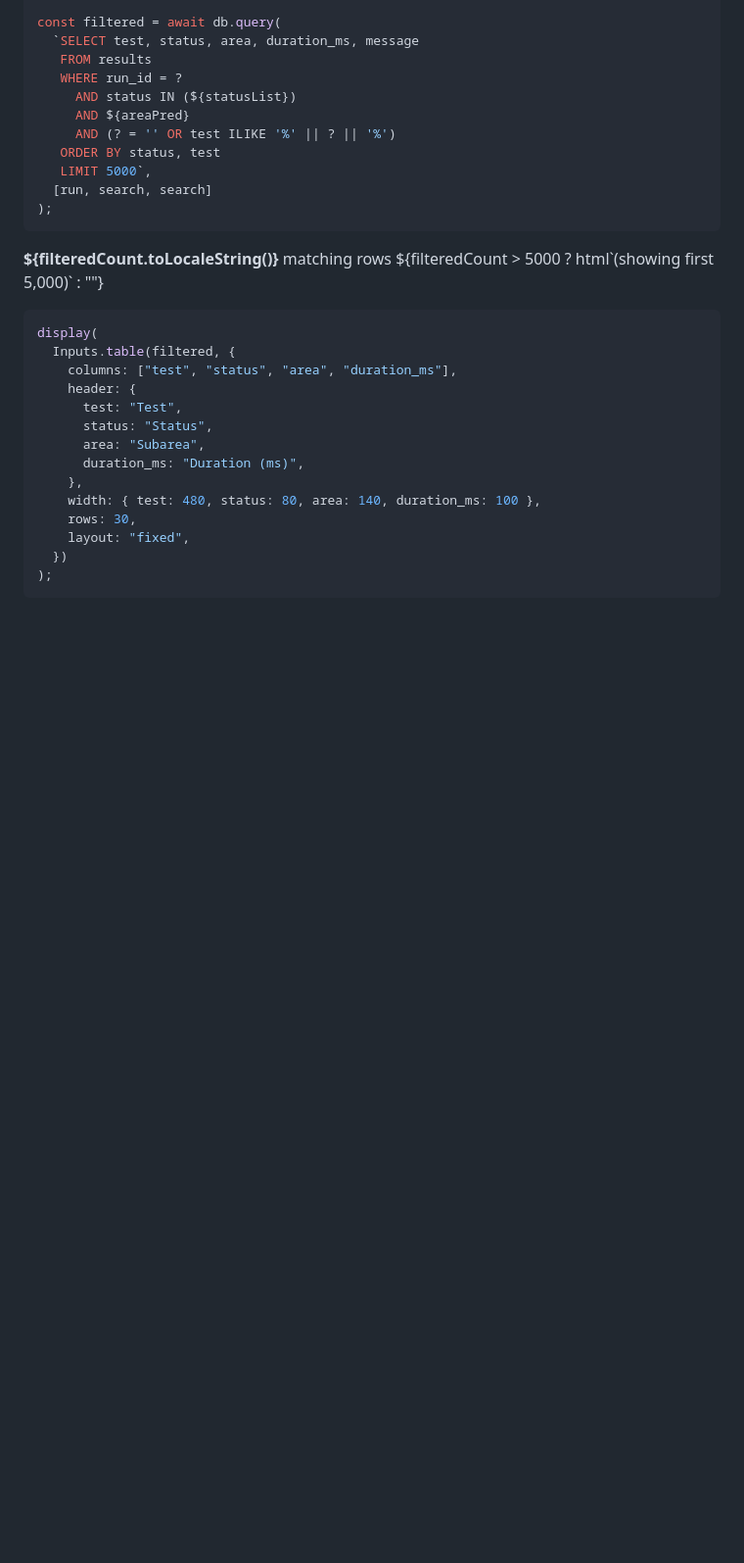
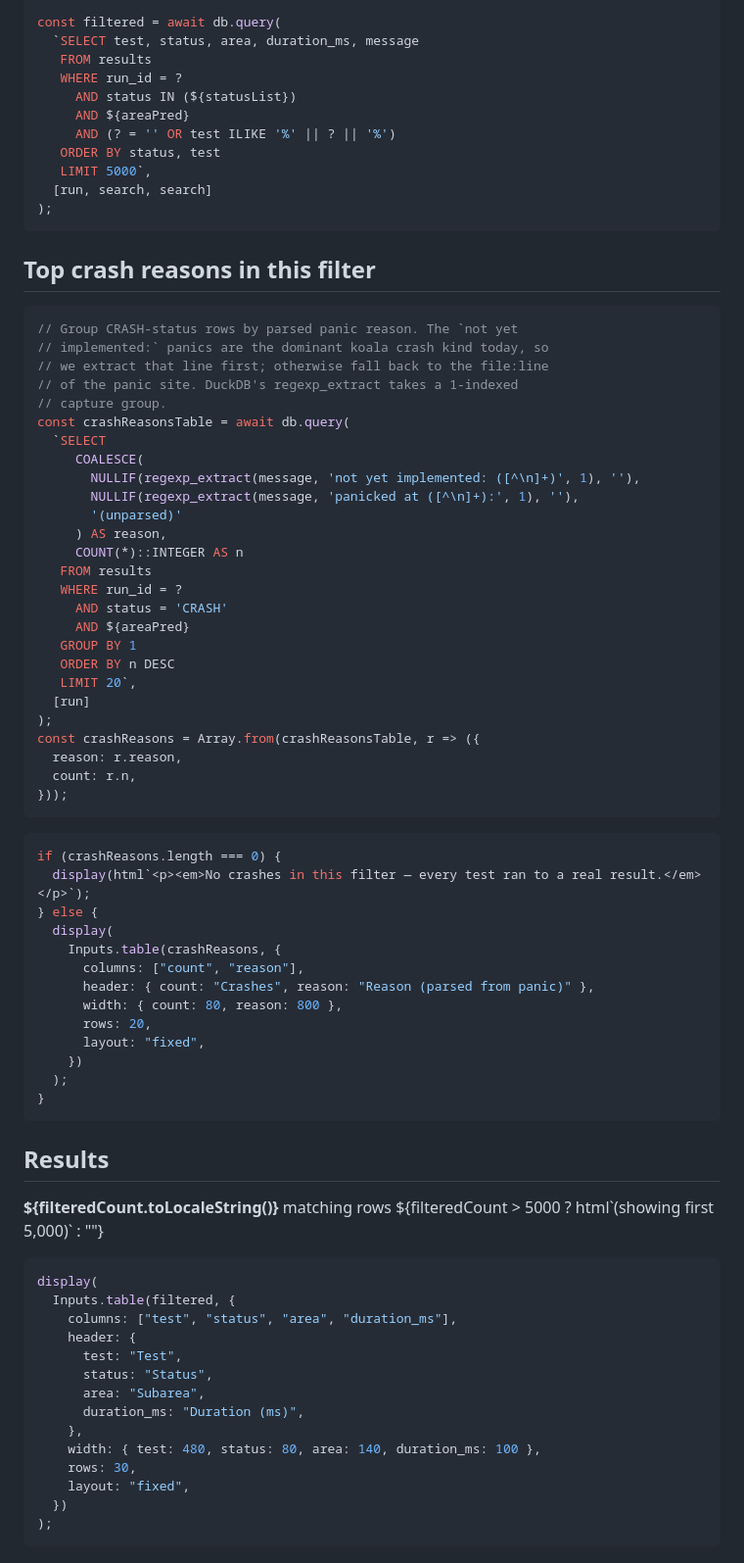
Before and after one commit to AlvinKuruvilla/koala, a Markdown page: dashboard/src/tests.md, the part around one of its changes. Shown at 98% size. Drawn GitHub-style; blank space fills up the shorter version.

````diff
--- a/dashboard/src/tests.md
+++ b/dashboard/src/tests.md
@@ -145,6 +145,55 @@ const filtered = await db.query(
 );
 ```
 
+## Top crash reasons in this filter
+
+```js
+// Group CRASH-status rows by parsed panic reason. The `not yet
+// implemented:` panics are the dominant koala crash kind today, so
+// we extract that line first; otherwise fall back to the file:line
+// of the panic site. DuckDB's regexp_extract takes a 1-indexed
+// capture group.
+const crashReasonsTable = await db.query(
+  `SELECT
+     COALESCE(
+       NULLIF(regexp_extract(message, 'not yet implemented: ([^\n]+)', 1), ''),
+       NULLIF(regexp_extract(message, 'panicked at ([^\n]+):', 1), ''),
+       '(unparsed)'
+     ) AS reason,
+     COUNT(*)::INTEGER AS n
+   FROM results
+   WHERE run_id = ?
+     AND status = 'CRASH'
+     AND ${areaPred}
+   GROUP BY 1
+   ORDER BY n DESC
+   LIMIT 20`,
+  [run]
+);
+const crashReasons = Array.from(crashReasonsTable, r => ({
+  reason: r.reason,
+  count: r.n,
+}));
+```
+
+```js
+if (crashReasons.length === 0) {
+  display(html`<p><em>No crashes in this filter — every test ran to a real result.</em></p>`);
+} else {
+  display(
+    Inputs.table(crashReasons, {
+      columns: ["count", "reason"],
+      header: { count: "Crashes", reason: "Reason (parsed from panic)" },
+      width: { count: 80, reason: 800 },
+      rows: 20,
+      layout: "fixed",
+    })
+  );
+}
+```
+
+## Results
+
 <p style="margin: 0 0 0.5rem 0;">
   <strong>${filteredCount.toLocaleString()}</strong> matching rows
   ${filteredCount > 5000 ? html`(showing first 5,000)` : ""}
````
Also changed, not shown: other parts of dashboard/src/tests.md (+88 -6 lines).
